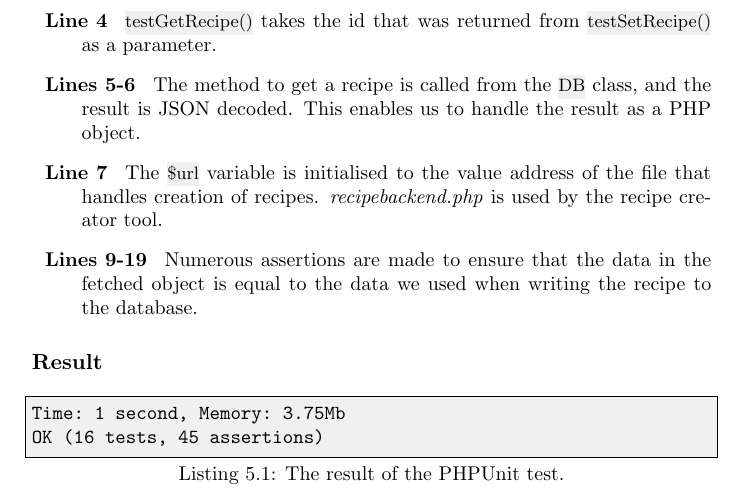
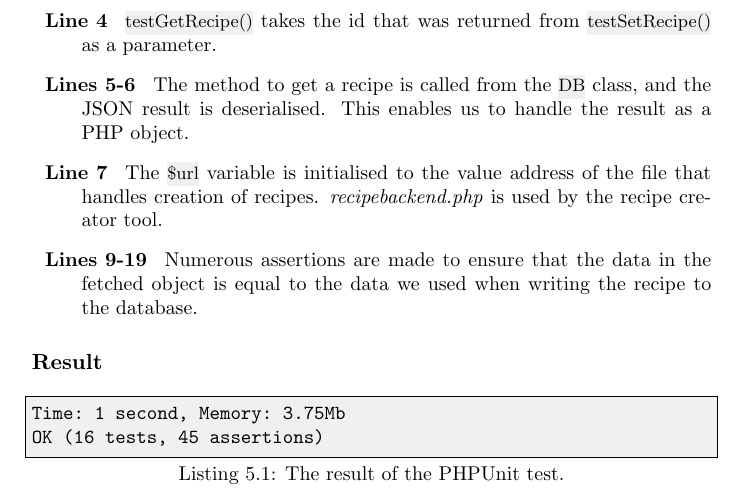
Before and after one commit to figa12/food-report, a LaTeX thesis (master.tex, which reads tex/unittest.tex): part of page 69 of 89, cut so that both start at the same text. Compiled offline with pdfLaTeX.

Commit message:
decoded til deserialised

```diff
--- a/tex/unittest.tex
+++ b/tex/unittest.tex
@@ -81,7 +81,7 @@ public function testGetRecipe($recipeId) {
 \begin{description}
 \item[Lines 2] The test depends on \inline{testSetRecipe()}.
 \item[Line 4] \inline{testGetRecipe()} takes the id that was returned from \inline{testSetRecipe()} as a parameter.
-\item[Lines 5-6] The method to get a recipe is called from the \inline{DB} class, and the result is \ac{json} decoded. This enables us to handle the result as a PHP object.
+\item[Lines 5-6] The method to get a recipe is called from the \inline{DB} class, and the \ac{json} result is deserialised. This enables us to handle the result as a PHP object.
 \item[Line 7] The \inline{$url} variable is initialised to the value address of the file that handles creation of recipes. \textit{recipebackend.php} is used by the recipe creator tool.%$
 \item[Lines 9-19] Numerous assertions are made to ensure that the data in the fetched object is equal to the data we used when writing the recipe to the database.
 \end{description}
```
